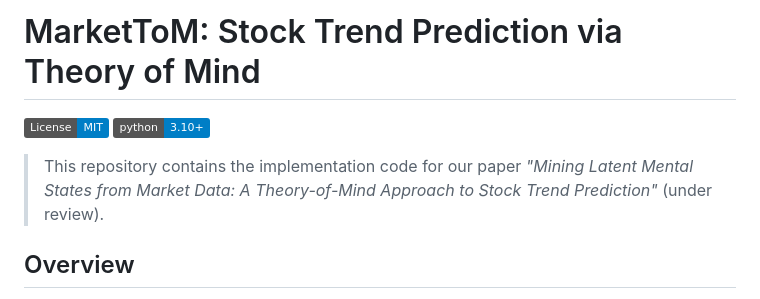
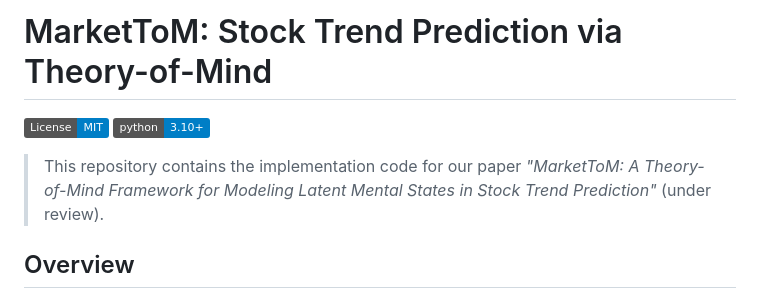
Before and after one commit to yyveggie/MarketToM, a Markdown page: README.md, the part around the change. Drawn GitHub-style; badges without logos.

```diff
--- a/README.md
+++ b/README.md
@@ -1,9 +1,9 @@
-# MarketToM: Stock Trend Prediction via Theory of Mind
+# MarketToM: Stock Trend Prediction via Theory-of-Mind
 
 [![License](https://img.shields.io/badge/License-MIT-blue.svg)](LICENSE)
 [![Python 3.10+](https://img.shields.io/badge/python-3.10+-blue.svg)](https://www.python.org/downloads/)
 
-> This repository contains the implementation code for our paper *"Mining Latent Mental States from Market Data: A Theory-of-Mind Approach to Stock Trend Prediction"* (under review).
+> This repository contains the implementation code for our paper *"MarketToM: A Theory-of-Mind Framework for Modeling Latent Mental States in Stock Trend Prediction"* (under review).
 
 ## Overview
 
```
